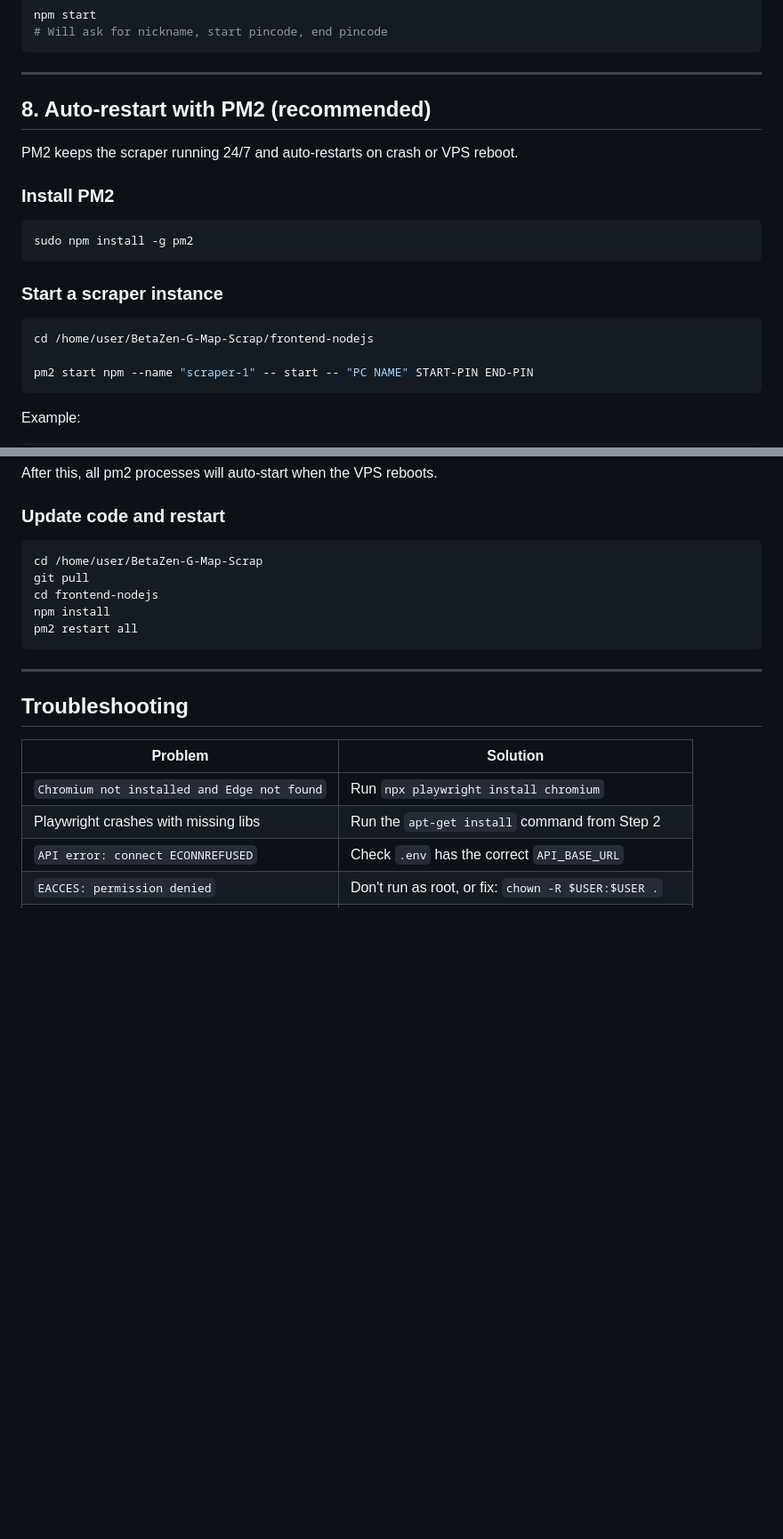
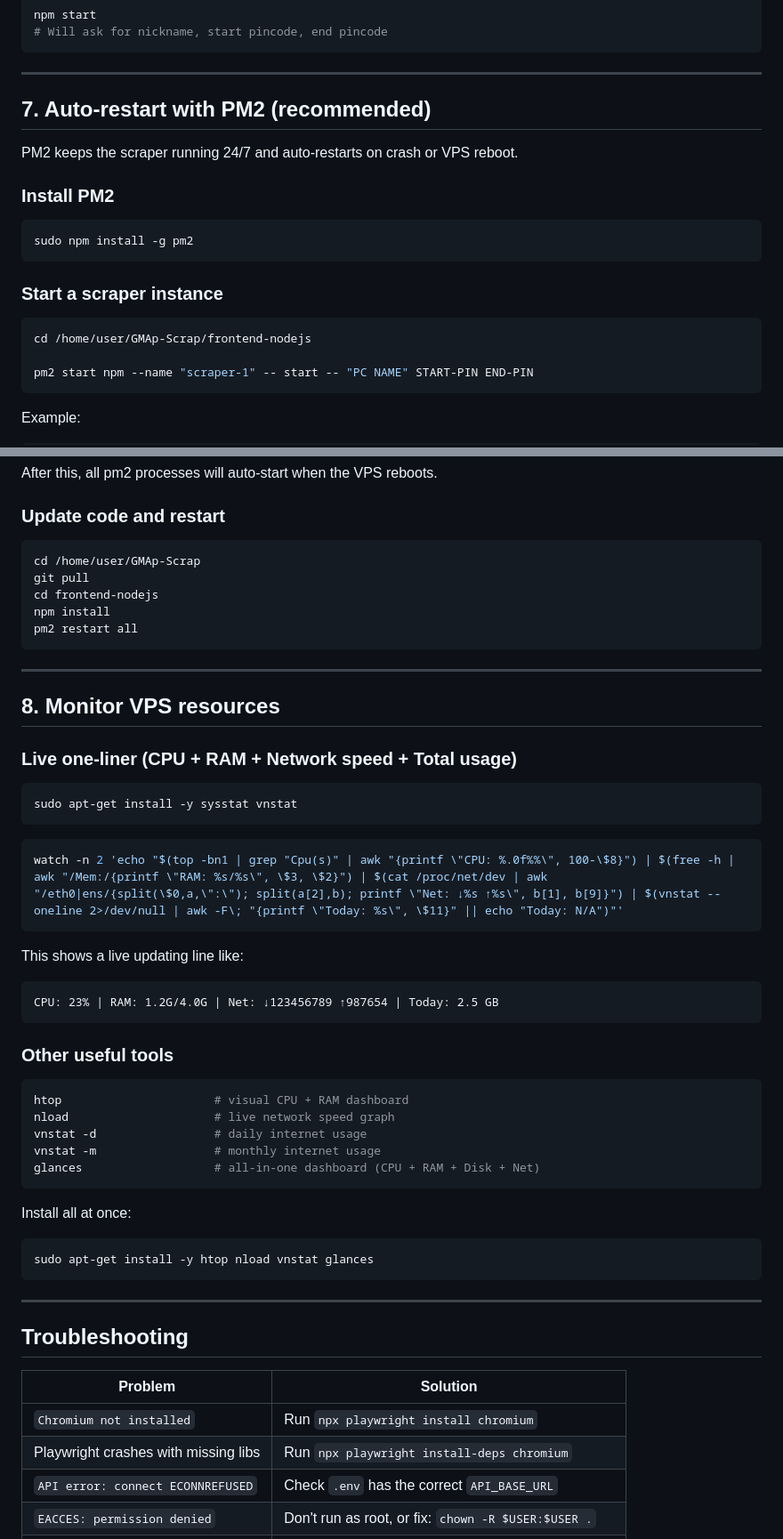
Before and after one commit to BetaZen-InfoTech/GMAp-Scrap, a Markdown page: VPS-SETUP.md, 2 parts joined by grey strips. Shown at 89% size. GitHub-like rendering; blank space fills up the shorter version.

````diff
--- a/VPS-SETUP.md
+++ b/VPS-SETUP.md
@@ -92,7 +84,7 @@ npm start
 
 ---
 
-## 8. Auto-restart with PM2 (recommended)
+## 7. Auto-restart with PM2 (recommended)
 
 PM2 keeps the scraper running 24/7 and auto-restarts on crash or VPS reboot.
 
@@ -105,7 +97,7 @@ sudo npm install -g pm2
 ### Start a scraper instance
 
 ```bash
-cd /home/user/BetaZen-G-Map-Scrap/frontend-nodejs
+cd /home/user/GMAp-Scrap/frontend-nodejs
 
 pm2 start npm --name "scraper-1" -- start -- "PC NAME" START-PIN END-PIN
 ```
@@ -151,7 +143,7 @@ After this, all pm2 processes will auto-start when the VPS reboots.
 ### Update code and restart
 
 ```bash
-cd /home/user/BetaZen-G-Map-Scrap
+cd /home/user/GMAp-Scrap
 git pull
 cd frontend-nodejs
 npm install
@@ -160,12 +152,48 @@ pm2 restart all
 
 ---
 
+## 8. Monitor VPS resources
+
+### Live one-liner (CPU + RAM + Network speed + Total usage)
+
+```bash
+sudo apt-get install -y sysstat vnstat
+```
+
+```bash
+watch -n 2 'echo "$(top -bn1 | grep "Cpu(s)" | awk "{printf \"CPU: %.0f%%\", 100-\$8}") | $(free -h | awk "/Mem:/{printf \"RAM: %s/%s\", \$3, \$2}") | $(cat /proc/net/dev | awk "/eth0|ens/{split(\$0,a,\":\"); split(a[2],b); printf \"Net: ↓%s ↑%s\", b[1], b[9]}") | $(vnstat --oneline 2>/dev/null | awk -F\; "{printf \"Today: %s\", \$11}" || echo "Today: N/A")"'
+```
+
+This shows a live updating line like:
+
+```
+CPU: 23% | RAM: 1.2G/4.0G | Net: ↓123456789 ↑987654 | Today: 2.5 GB
+```
+
+### Other useful tools
+
+```bash
+htop                      # visual CPU + RAM dashboard
+nload                     # live network speed graph
+vnstat -d                 # daily internet usage
+vnstat -m                 # monthly internet usage
+glances                   # all-in-one dashboard (CPU + RAM + Disk + Net)
+```
+
+Install all at once:
+
+```bash
+sudo apt-get install -y htop nload vnstat glances
+```
+
+---
+
 ## Troubleshooting
 
 | Problem | Solution |
 |---------|----------|
-| `Chromium not installed and Edge not found` | Run `npx playwright install chromium` |
-| Playwright crashes with missing libs | Run the `apt-get install` command from Step 2 |
+| `Chromium not installed` | Run `npx playwright install chromium` |
+| Playwright crashes with missing libs | Run `npx playwright install-deps chromium` |
 | `API error: connect ECONNREFUSED` | Check `.env` has the correct `API_BASE_URL` |
 | `EACCES: permission denied` | Don't run as root, or fix: `chown -R $USER:$USER .` |
 | High memory usage | Reduce `parallelTabs` in `src/config.js` (default 5) |
````
Also changed, not shown: other parts of VPS-SETUP.md (+16 -24 lines).
